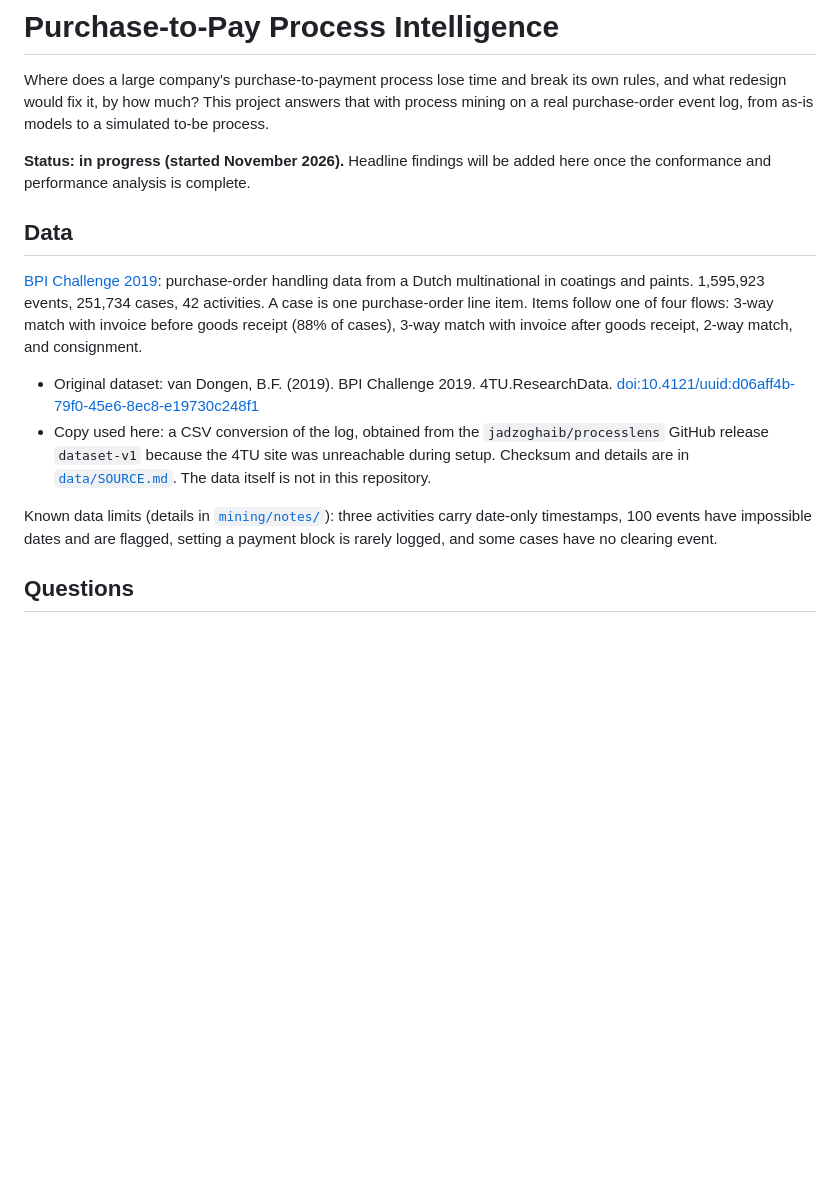
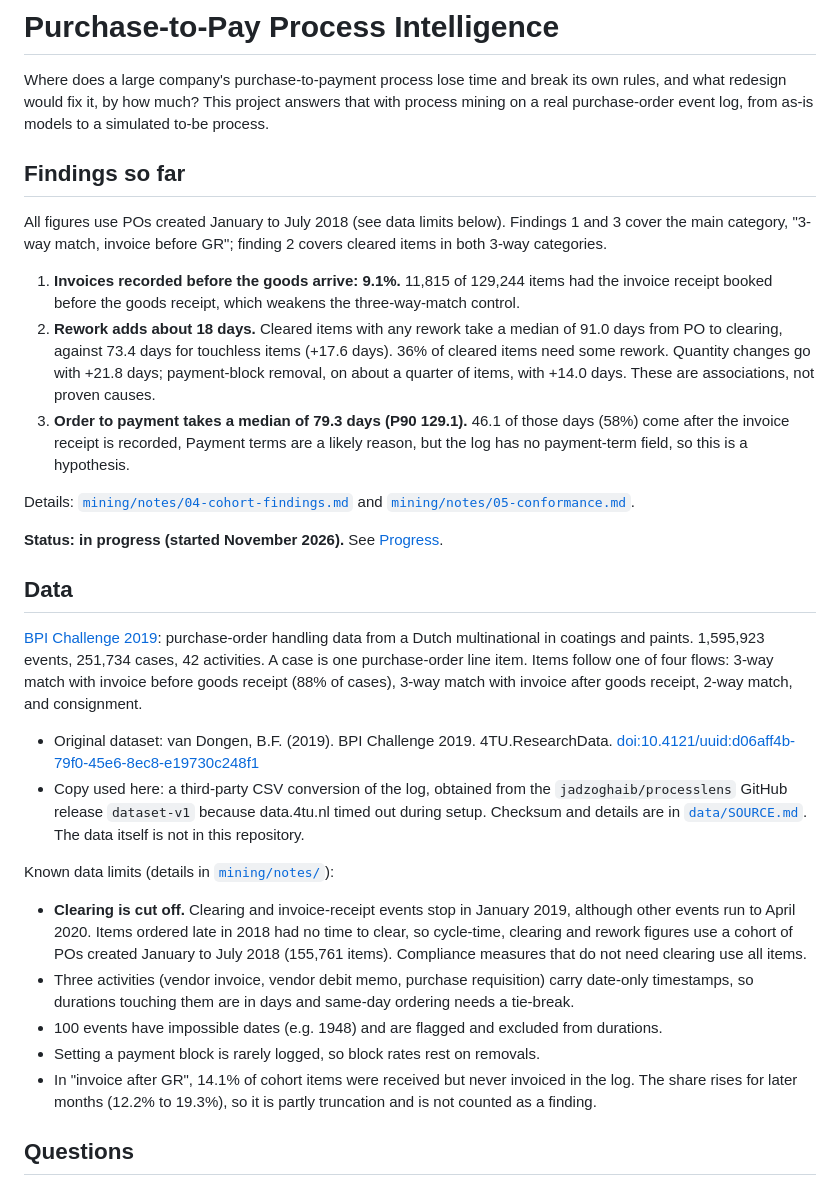
Before and after one commit to kh-abrar/p2p-process-intelligence, a Markdown page: README.md, the part around one of its changes. Rendered like a GitHub page; blank space fills up the shorter version.

Commit message:
Week 2: censoring cohort, cohort metrics, conformance fix, notes 03-05

```diff
--- a/README.md
+++ b/README.md
@@ -2,16 +2,32 @@
 
 Where does a large company's purchase-to-payment process lose time and break its own rules, and what redesign would fix it, by how much? This project answers that with process mining on a real purchase-order event log, from as-is models to a simulated to-be process.
 
-**Status: in progress (started November 2026).** Headline findings will be added here once the conformance and performance analysis is complete.
+## Findings so far
+
+All figures use POs created January to July 2018 (see data limits below). Findings 1 and 3 cover the main category, "3-way match, invoice before GR"; finding 2 covers cleared items in both 3-way categories.
+
+1. **Invoices recorded before the goods arrive: 9.1%.** 11,815 of 129,244 items had the invoice receipt booked before the goods receipt, which weakens the three-way-match control.
+2. **Rework adds about 18 days.** Cleared items with any rework take a median of 91.0 days from PO to clearing, against 73.4 days for touchless items (+17.6 days). 36% of cleared items need some rework. Quantity changes go with +21.8 days; payment-block removal, on about a quarter of items, with +14.0 days. These are associations, not proven causes.
+3. **Order to payment takes a median of 79.3 days (P90 129.1).** 46.1 of those days (58%) come after the invoice receipt is recorded, Payment terms are a likely reason, but the log has no payment-term field, so this is a hypothesis.
+
+Details: [`mining/notes/04-cohort-findings.md`](mining/notes/04-cohort-findings.md) and [`mining/notes/05-conformance.md`](mining/notes/05-conformance.md).
+
+**Status: in progress (started November 2026).** See [Progress](#progress).
 
 ## Data
 
 [BPI Challenge 2019](https://icpmconference.org/2019/?p=302): purchase-order handling data from a Dutch multinational in coatings and paints. 1,595,923 events, 251,734 cases, 42 activities. A case is one purchase-order line item. Items follow one of four flows: 3-way match with invoice before goods receipt (88% of cases), 3-way match with invoice after goods receipt, 2-way match, and consignment.
 
 - Original dataset: van Dongen, B.F. (2019). BPI Challenge 2019. 4TU.ResearchData. [doi:10.4121/uuid:d06aff4b-79f0-45e6-8ec8-e19730c248f1](https://doi.org/10.4121/uuid:d06aff4b-79f0-45e6-8ec8-e19730c248f1)
-- Copy used here: a CSV conversion of the log, obtained from the `jadzoghaib/processlens` GitHub release `dataset-v1` because the 4TU site was unreachable during setup. Checksum and details are in [`data/SOURCE.md`](data/SOURCE.md). The data itself is not in this repository.
+- Copy used here: a third-party CSV conversion of the log, obtained from the `jadzoghaib/processlens` GitHub release `dataset-v1` because data.4tu.nl timed out during setup. Checksum and details are in [`data/SOURCE.md`](data/SOURCE.md). The data itself is not in this repository.
 
-Known data limits (details in [`mining/notes/`](mining/notes/)): three activities carry date-only timestamps, 100 events have impossible dates and are flagged, setting a payment block is rarely logged, and some cases have no clearing event.
+Known data limits (details in [`mining/notes/`](mining/notes/)):
+
+- **Clearing is cut off.** Clearing and invoice-receipt events stop in January 2019, although other events run to April 2020. Items ordered late in 2018 had no time to clear, so cycle-time, clearing and rework figures use a cohort of POs created January to July 2018 (155,761 items). Compliance measures that do not need clearing use all items.
+- Three activities (vendor invoice, vendor debit memo, purchase requisition) carry date-only timestamps, so durations touching them are in days and same-day ordering needs a tie-break.
+- 100 events have impossible dates (e.g. 1948) and are flagged and excluded from durations.
+- Setting a payment block is rarely logged, so block rates rest on removals.
+- In "invoice after GR", 14.1% of cohort items were received but never invoiced in the log. The share rises for later months (12.2% to 19.3%), so it is partly truncation and is not counted as a finding.
 
 ## Questions
 
```
Also changed, not shown: other parts of README.md (+11 -3 lines), brief/brief.md (+4 -2 lines), mining/notes/03-censoring.md (added, +76 -0 lines), mining/notes/04-cohort-findings.md (added, +85 -0 lines), mining/notes/05-conformance.md (added, +56 -0 lines), bpmn/asis_3way_invoice_before_gr_preview.png, 10 other files.
